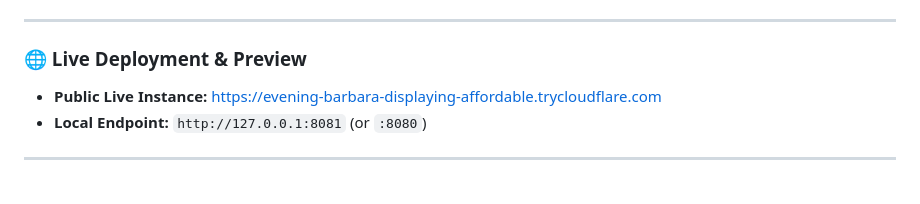
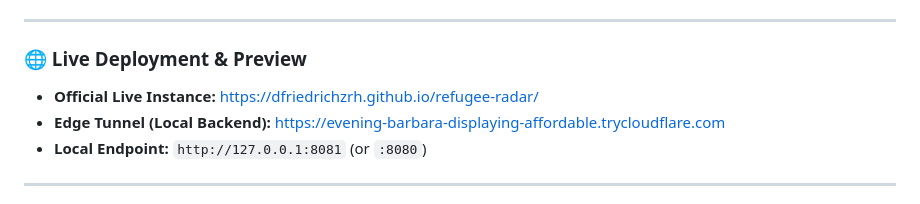
Before and after one commit to dfriedrichzrh/refugee-radar, a Markdown page: README.md, the part around one of its changes. Drawn GitHub-style.

Commit message:
docs: update official live demo URL to GitHub Pages

```diff
--- a/README.md
+++ b/README.md
@@ -14,7 +14,8 @@
 
 ### 🌐 Live Deployment & Preview
 
-* **Public Live Instance:** [https://evening-barbara-displaying-affordable.trycloudflare.com](https://evening-barbara-displaying-affordable.trycloudflare.com)
+* **Official Live Instance:** [https://dfriedrichzrh.github.io/refugee-radar/](https://dfriedrichzrh.github.io/refugee-radar/)
+* **Edge Tunnel (Local Backend):** [https://evening-barbara-displaying-affordable.trycloudflare.com](https://evening-barbara-displaying-affordable.trycloudflare.com)
 * **Local Endpoint:** `http://127.0.0.1:8081` (or `:8080`)
 
 ---
```
Also changed, not shown: other parts of README.md (+1 -1 lines).
